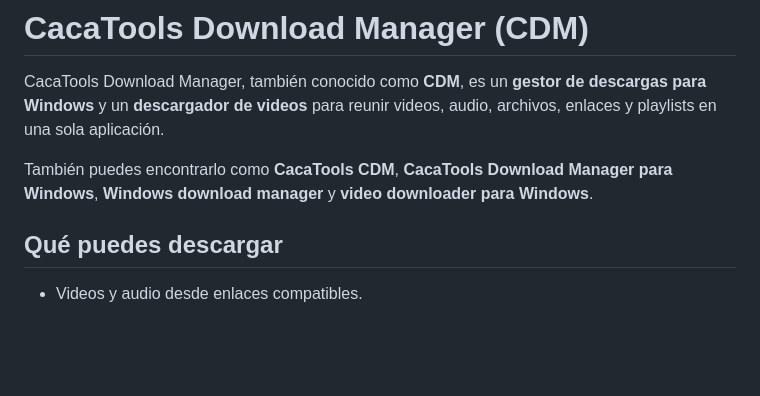
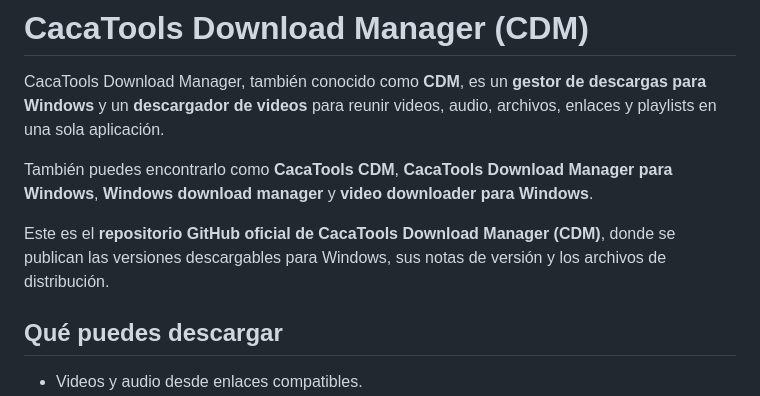
Before and after one commit to CacaPlay/cacatools-download-manager-releases, a Markdown page: README.md, the part around the change. Drawn GitHub-style; blank space fills up the shorter version.

Commit message:
Clarify official CDM GitHub repository

```diff
--- a/README.md
+++ b/README.md
@@ -27,6 +27,8 @@
 CacaTools Download Manager, también conocido como **CDM**, es un **gestor de descargas para Windows** y un **descargador de videos** para reunir videos, audio, archivos, enlaces y playlists en una sola aplicación.
 
 También puedes encontrarlo como **CacaTools CDM**, **CacaTools Download Manager para Windows**, **Windows download manager** y **video downloader para Windows**.
+
+Este es el **repositorio GitHub oficial de CacaTools Download Manager (CDM)**, donde se publican las versiones descargables para Windows, sus notas de versión y los archivos de distribución.
 
 ## Qué puedes descargar
 
```
